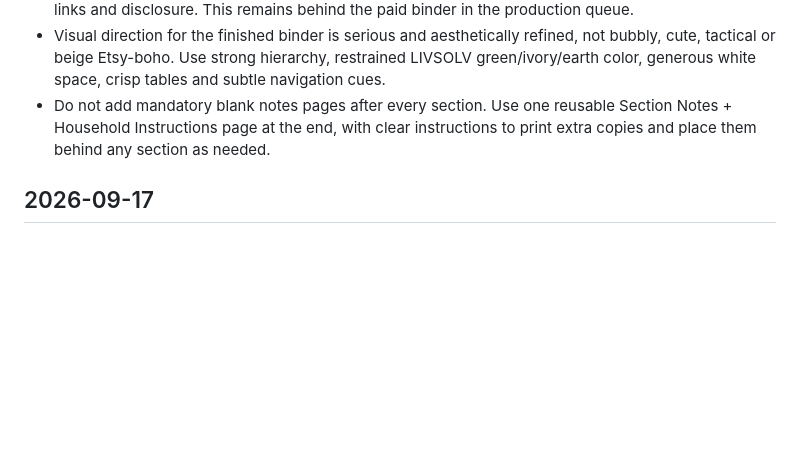
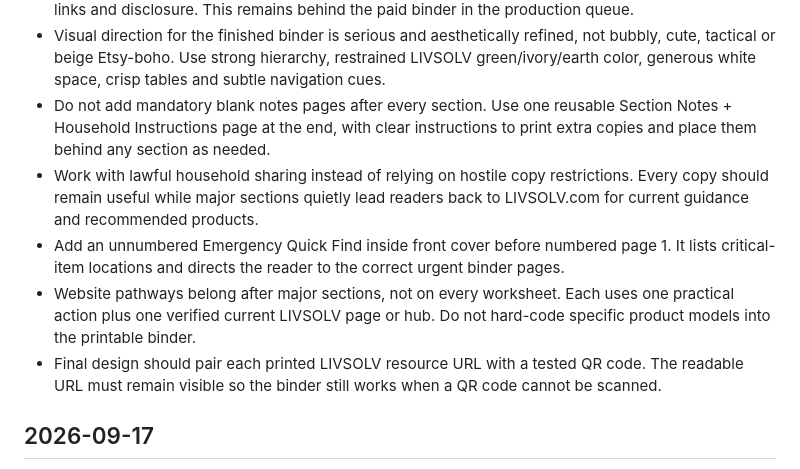
Before and after one commit to eyesonproductions-lgtm/LIVSOLV, a Markdown page: DECISIONS.md, the part around the change. GitHub-like rendering; blank space fills up the shorter version.

Commit message:
Record sharing-friendly binder resource strategy

```diff
--- a/DECISIONS.md
+++ b/DECISIONS.md
@@ -10,6 +10,10 @@
 - Add a future **Go Bag** section under **Away from Home** on LIVSOLV.com. It should include one fully assembled recommended go-bag configuration plus item-by-item alternatives with Amazon affiliate links and disclosure. This remains behind the paid binder in the production queue.
 - Visual direction for the finished binder is serious and aesthetically refined, not bubbly, cute, tactical or beige Etsy-boho. Use strong hierarchy, restrained LIVSOLV green/ivory/earth color, generous white space, crisp tables and subtle navigation cues.
 - Do not add mandatory blank notes pages after every section. Use one reusable Section Notes + Household Instructions page at the end, with clear instructions to print extra copies and place them behind any section as needed.
+- Work with lawful household sharing instead of relying on hostile copy restrictions. Every copy should remain useful while major sections quietly lead readers back to LIVSOLV.com for current guidance and recommended products.
+- Add an unnumbered Emergency Quick Find inside front cover before numbered page 1. It lists critical-item locations and directs the reader to the correct urgent binder pages.
+- Website pathways belong after major sections, not on every worksheet. Each uses one practical action plus one verified current LIVSOLV page or hub. Do not hard-code specific product models into the printable binder.
+- Final design should pair each printed LIVSOLV resource URL with a tested QR code. The readable URL must remain visible so the binder still works when a QR code cannot be scanned.
 
 ## 2026-09-17
 
```
